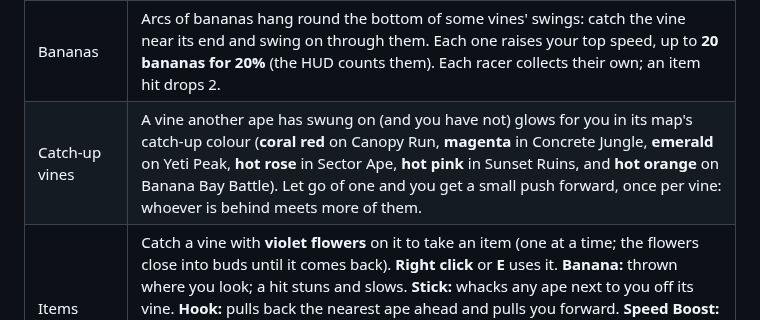
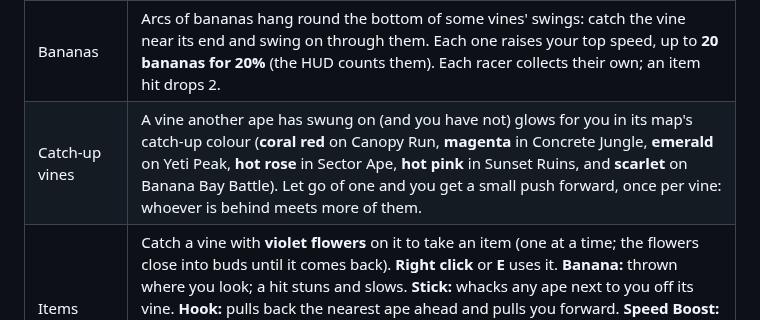
Before and after one commit to ptonkle/ape-race, a Markdown page: README.md, the part around the change. Drawn GitHub-style.

Commit message:
README: Banana Bay Battle's catch-up rope is scarlet
Co-Authored-By: Claude Opus 5.5 <noreply@anthropic.com>

```diff
--- a/README.md
+++ b/README.md
@@ -19,7 +19,7 @@ The design is in [`BRIEF.md`](BRIEF.md) and the build decisions in [`PLAN.md`](P
 | The City | New York at dusk: the vines are cables, and the streets turn sharply (90° and 45°). At a 90° corner, catch the short cable high over the crossing (a crane's or a helicopter's): it whirls you round, so let go facing down the new street. Cars and cabs (some driving), and boats on the river, bounce like mushrooms. Fall off the bridge and you swim to the nearest ladder, bank or boat and climb out (in Floor is Lava the river counts as the floor). |
 | Sector Ape | Open space after Star Fox, about 2.3 km to a black hole whose event horizon of bananas is the finish. **Gravity is weak** (9 m/s², against 17), so a hard release blasts you off into space. Half the vines hang **some other way**: sideways, up from debris below, or slanted; catch one anywhere along it and you swing round its anchor. Driving an odd vine (W) keeps adding speed far longer, and letting go of one lined up with the way on is a **slingshot**: well timed, you go faster than on any other map (up to about 300 km/h). Your reach is half as long again and you steer twice as hard in the air here. **Touching debris** throws you off it with a push forward (once a touch; holding a vine, the swing bounces off it). Fly out past the invisible edge and you are put back, standing, on the **nearest deck** (with Floor is Lava, the space jaguar gets you instead). Three ways through the **Hulk**: its corridor (swing the vine just past the door far forward and the door shuts behind you for 5 s, for everyone), over its top, or round its side. At the **wreck**, snipe the 10 × 7 m gap through its bow on the line (the hidden, fastest way: miss and the hull stops you dead), or go between its broken halves or over the bow. The armada's mechs carry vines in their fists and elbows as they march. |
 | Bananas | Arcs of bananas hang round the bottom of some vines' swings: catch the vine near its end and swing on through them. Each one raises your top speed, up to **20 bananas for 20%** (the HUD counts them). Each racer collects their own; an item hit drops 2. |
-| Catch-up vines | A vine another ape has swung on (and you have not) glows for you in its map's catch-up colour (**coral red** on Canopy Run, **magenta** in Concrete Jungle, **emerald** on Yeti Peak, **hot rose** in Sector Ape, **hot pink** in Sunset Ruins, and **hot orange** on Banana Bay Battle). Let go of one and you get a small push forward, once per vine: whoever is behind meets more of them. |
+| Catch-up vines | A vine another ape has swung on (and you have not) glows for you in its map's catch-up colour (**coral red** on Canopy Run, **magenta** in Concrete Jungle, **emerald** on Yeti Peak, **hot rose** in Sector Ape, **hot pink** in Sunset Ruins, and **scarlet** on Banana Bay Battle). Let go of one and you get a small push forward, once per vine: whoever is behind meets more of them. |
 | Items | Catch a vine with **violet flowers** on it to take an item (one at a time; the flowers close into buds until it comes back). **Right click** or **E** uses it. **Banana:** thrown where you look; a hit stuns and slows. **Stick:** whacks any ape next to you off its vine. **Hook:** pulls back the nearest ape ahead and pulls you forward. **Speed Boost:** a burst along your motion. **Race Setup → Items** has a checkbox per item: unticked items never come out (none ticked: no items at all). Online, the host's choice counts. |
 | Floor is Lava | **Race Setup → Floor is Lava** (online: the host's lobby). Touch the ground and you are out: a jaguar runs in, pounces with a roar and eats you, and after a moment the camera moves on to watch the racers still going. The start platform and the mushrooms are safe. The eaten are listed after the finishers, furthest first, marked **Eaten**; the race ends when everyone is in or eaten. The AI apes are eaten too. Not in a Time Trial. |
 | Apes | Orangutan, Gorilla, Chimpanzee, Gibbon, Proboscis Monkey, Lemur. Five stats: Swing Power, Top Speed, Reach, Air Control, Weight. Every ape's stats add up to the same total. **Equal Stats** gives every ape the average. |
```
